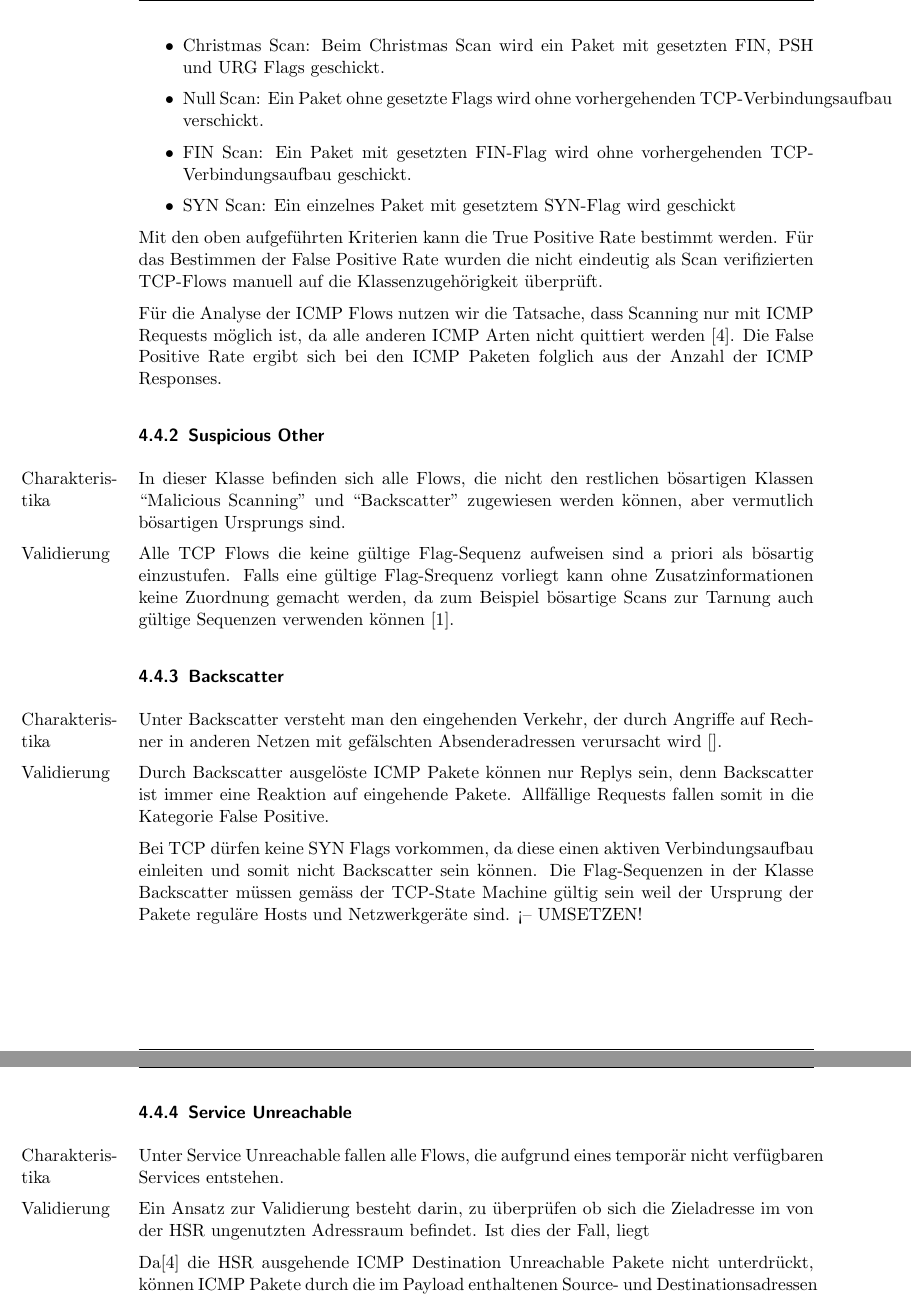
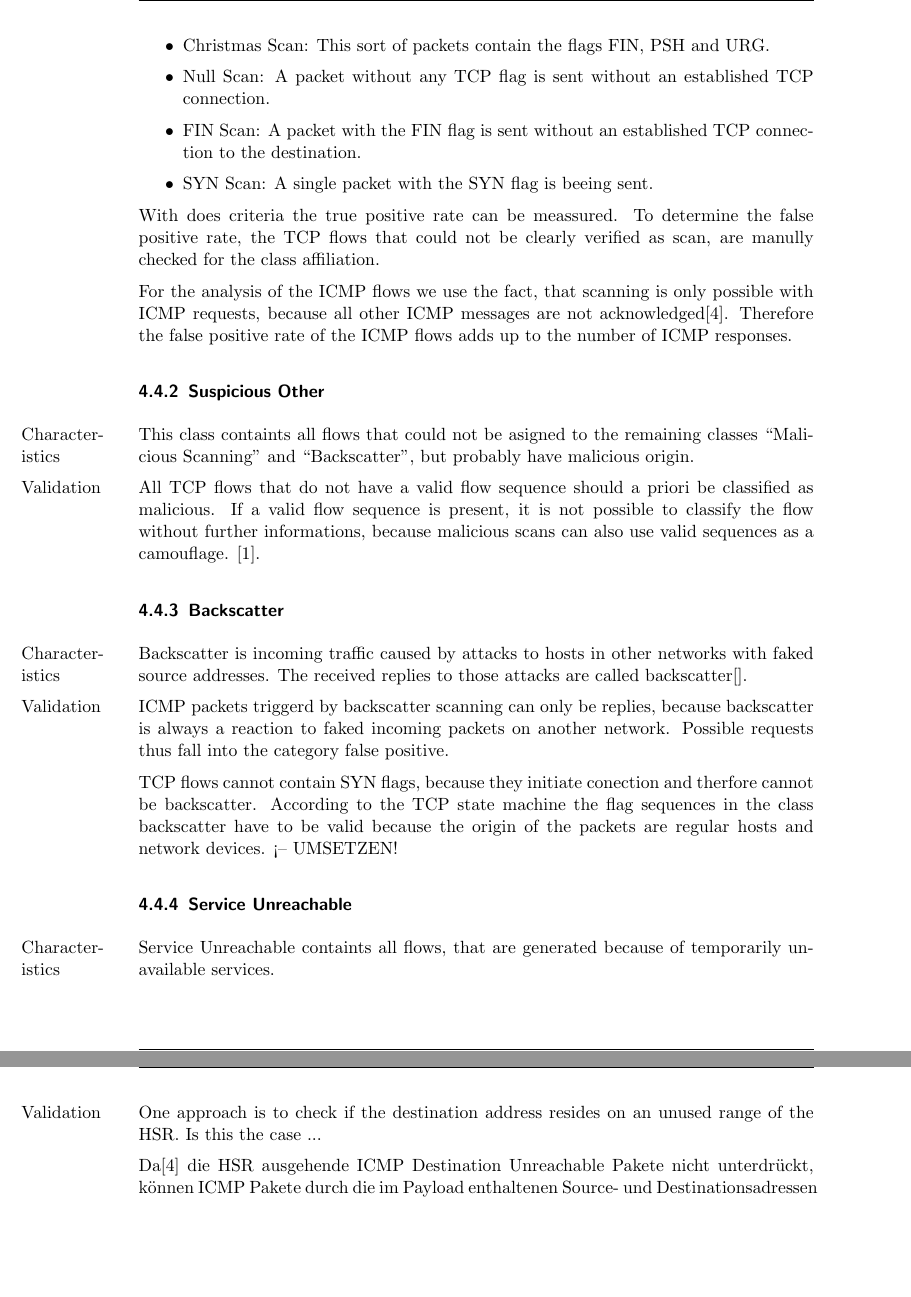
Before and after one commit to nbigler/background_radiation, a LaTeX document (docs/SA_english.tex): two parts of pages 9 and 10 of 12, joined at a grey line, cut at the place of the change, the shorter picture padded with empty space. Compiled offline with pdfLaTeX.

Commit message:
Translation for paper

```diff
--- a/docs/SA_english.tex
+++ b/docs/SA_english.tex
@@ -186,30 +186,30 @@ Für\marginpar{Validierung} die Validierung der TCP Flows werden die von NMAP ve
 \begin{itemize}
-	\item Christmas Scan: Beim Christmas Scan wird ein Paket mit gesetzten FIN, PSH und URG Flags geschickt.
-	\item Null Scan: Ein Paket ohne gesetzte Flags wird ohne vorhergehenden TCP-Verbindungsaufbau verschickt.
-	\item FIN Scan: Ein Paket mit gesetzten FIN-Flag wird ohne vorhergehenden TCP-Verbindungsaufbau geschickt.
-	\item SYN Scan: Ein einzelnes Paket mit gesetztem SYN-Flag wird geschickt
+	\item Christmas Scan:  This sort of packets contain the flags FIN, PSH and URG.
+	\item Null Scan: A packet without any TCP flag is sent without an established TCP connection.
+	\item FIN Scan: A packet with the FIN flag is sent without an established TCP connection to the destination.
+	\item SYN Scan: A single packet with the SYN flag is beeing sent.
 \end{itemize}
-Mit den oben aufgeführten Kriterien kann die True Positive Rate bestimmt werden.
-Für das Bestimmen der False Positive Rate wurden die nicht eindeutig als Scan verifizierten TCP-Flows manuell auf die Klassenzugehörigkeit überprüft.
+With does criteria the true positive rate can be meassured.
+To determine the false positive rate, the TCP flows that could not be clearly verified as scan, are manully checked for the class affiliation.
 
-Für die Analyse der ICMP Flows nutzen wir die Tatsache, dass Scanning nur mit ICMP Requests möglich ist, da alle anderen ICMP Arten nicht quittiert werden \cite{rfc_icmp}. Die False Positive Rate ergibt sich bei den ICMP Paketen folglich aus der Anzahl der ICMP Responses.
+For the analysis of the ICMP flows we use the fact, that scanning is only possible with ICMP requests, because all other ICMP messages are not acknowledged\cite{rfc_icmp}. Therefore the false positive rate of the ICMP flows adds up to the number of ICMP responses.
 
 \subsubsection{Suspicious Other}
-In\marginpar{Charakteris\-tika} dieser Klasse befinden sich alle Flows, die nicht den restlichen bösartigen Klassen ``Malicious Scanning'' und ``Backscatter'' zugewiesen werden können, aber vermutlich bösartigen Ursprungs sind.
+This\marginpar{Character\-istics} class containts all flows that could not be asigned to the remaining classes ``Malicious Scanning'' and ``Backscatter'', but probably have malicious origin.
 
-Alle\marginpar{Validierung} TCP Flows die keine gültige Flag-Sequenz aufweisen sind a priori als bösartig einzustufen. Falls eine gültige Flag-Srequenz vorliegt kann ohne Zusatzinformationen keine Zuordnung gemacht werden, da zum Beispiel bösartige Scans zur Tarnung auch gültige Sequenzen verwenden können \cite{nmap09}.
+All\marginpar{Validation} TCP flows that do not have a valid flow sequence should a priori be classified as malicious. If a valid flow sequence is present, it is not possible to classify the flow without further informations, because malicious scans can also use valid sequences as a camouflage. \cite{nmap09}.
 
 \subsubsection{Backscatter}
-Unter\marginpar{Charakteris\-tika} Backscatter versteht man den eingehenden Verkehr, der durch Angriffe auf Rechner in anderen Netzen mit gefälschten Absenderadressen verursacht wird [].
+Backscatter\marginpar{Character\-istics} is incoming traffic caused by attacks to hosts in other networks with faked source addresses. The received replies to those attacks are called backscatter[].
 
-Durch\marginpar{Validierung} Backscatter ausgelöste ICMP Pakete können nur Replys sein, denn Backscatter ist immer eine Reaktion auf eingehende Pakete. Allfällige Requests fallen somit in die Kategorie False Positive.
+ICMP\marginpar{Validation} packets triggerd by backscatter scanning can only be replies, because backscatter is always a reaction to faked incoming packets on another network. Possible requests thus fall into the category false positive.
 
-Bei TCP dürfen keine SYN Flags vorkommen, da diese einen aktiven Verbindungsaufbau einleiten und somit nicht Backscatter sein können. Die Flag-Sequenzen in der Klasse Backscatter müssen gemäss der TCP-State Machine gültig sein weil der Ursprung der Pakete reguläre Hosts und Netzwerkgeräte sind. <-- UMSETZEN!
+TCP flows cannot contain SYN flags, because they initiate conection and therfore cannot be backscatter. According to the TCP state machine the flag sequences in the class backscatter have to be valid because the origin of the packets are regular hosts and network devices. <-- UMSETZEN!
 
 \subsubsection{Service Unreachable}
-Unter\marginpar{Charakteris\-tika} Service Unreachable fallen alle Flows, die aufgrund eines temporär nicht verfügbaren Services entstehen.
+Service\marginpar{Character\-istics} Unreachable containts all flows, that are generated because of temporarily unavailable services.
 
-Ein\marginpar{Validierung} Ansatz zur Validierung besteht darin, zu überprüfen ob sich die Zieladresse im von der HSR ungenutzten Adressraum befindet. Ist dies der Fall, liegt
+One\marginpar{Validation} approach is to check if the destination address resides on an unused range of the HSR. Is this the case ...
 
 Da\cite{rfc_icmp} die HSR ausgehende ICMP Destination Unreachable Pakete nicht unterdrückt, können ICMP Pakete durch die im Payload enthaltenen Source- und Destinationsadressen mit den als unreachable klassifzierten Flows korreliert werden.
 
```
Also changed, not shown: docs/SA_english.tex (6 more changed lines).
